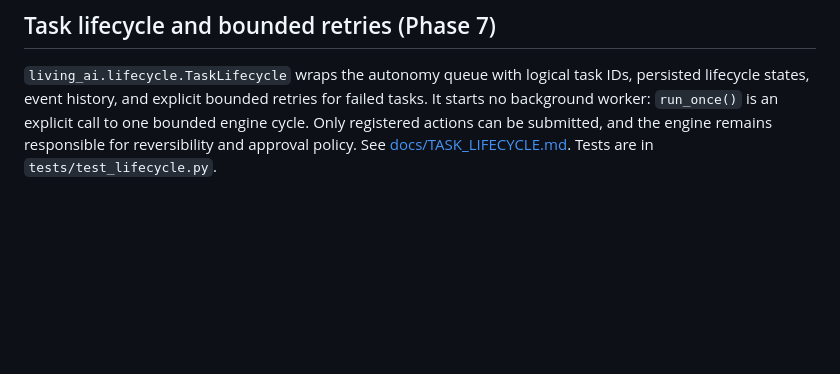
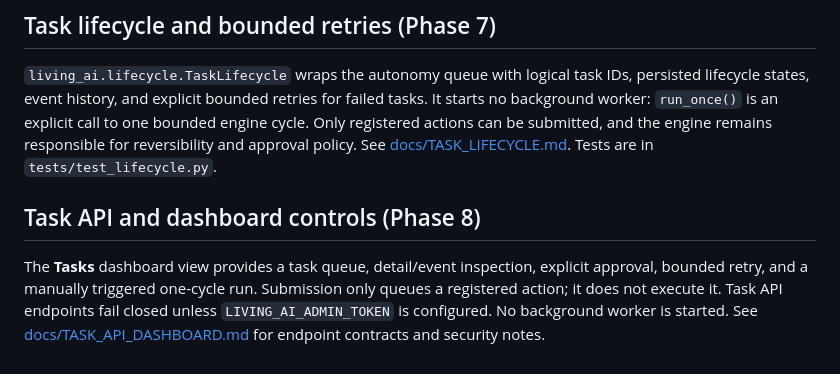
Before and after one commit to abdulraheemnohri/LIVING-AI, a Markdown page: README.md, the part around the change. Rendered like a GitHub page; blank space fills up the shorter version.

Commit message:
Document task API and dashboard controls

```diff
--- a/README.md
+++ b/README.md
@@ -151,3 +151,8 @@ It starts no background worker: `run_once()` is an explicit call to one bounded
 cycle. Only registered actions can be submitted, and the engine remains responsible for
 reversibility and approval policy. See [docs/TASK_LIFECYCLE.md](docs/TASK_LIFECYCLE.md).
 Tests are in `tests/test_lifecycle.py`.
+
+
+## Task API and dashboard controls (Phase 8)
+
+The **Tasks** dashboard view provides a task queue, detail/event inspection, explicit approval, bounded retry, and a manually triggered one-cycle run. Submission only queues a registered action; it does not execute it. Task API endpoints fail closed unless `LIVING_AI_ADMIN_TOKEN` is configured. No background worker is started. See [docs/TASK_API_DASHBOARD.md](docs/TASK_API_DASHBOARD.md) for endpoint contracts and security notes.
```
